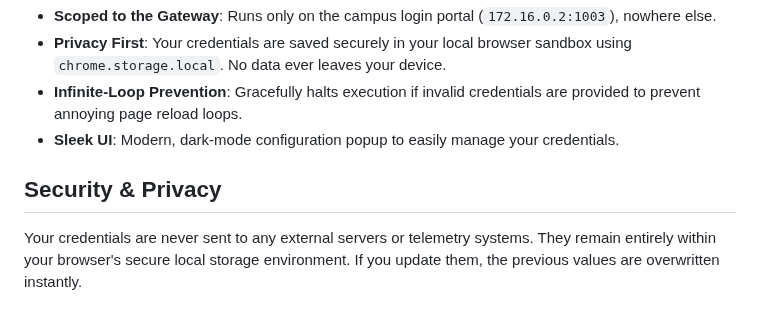
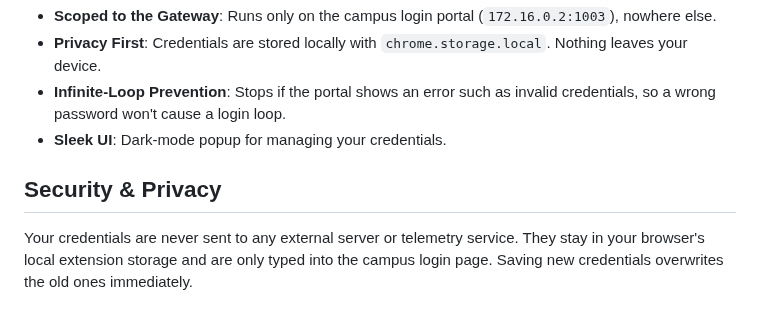
Before and after one commit to pavannaik2004/rvce-wifi-login, a Markdown page: README.md, the part around one of its changes. GitHub-like rendering.

```diff
--- a/README.md
+++ b/README.md
@@ -41,8 +57,8 @@ Since this extension isn't on the Chrome Web Store yet, you can install it manua
 - **Scoped to the Gateway**: Runs only on the campus login portal (`172.16.0.2:1003`), nowhere else.
-- **Privacy First**: Your credentials are saved securely in your local browser sandbox using `chrome.storage.local`. No data ever leaves your device.
-- **Infinite-Loop Prevention**: Gracefully halts execution if invalid credentials are provided to prevent annoying page reload loops.
-- **Sleek UI**: Modern, dark-mode configuration popup to easily manage your credentials.
+- **Privacy First**: Credentials are stored locally with `chrome.storage.local`. Nothing leaves your device.
+- **Infinite-Loop Prevention**: Stops if the portal shows an error such as invalid credentials, so a wrong password won't cause a login loop.
+- **Sleek UI**: Dark-mode popup for managing your credentials.
 
 ## Security & Privacy
 
-Your credentials are never sent to any external servers or telemetry systems. They remain entirely within your browser's secure local storage environment. If you update them, the previous values are overwritten instantly.
+Your credentials are never sent to any external server or telemetry service. They stay in your browser's local extension storage and are only typed into the campus login page. Saving new credentials overwrites the old ones immediately.
```
Also changed, not shown: other parts of README.md (+40 -24 lines), screenshots/popup-empty.png (added), screenshots/popup-saved.png (added).
